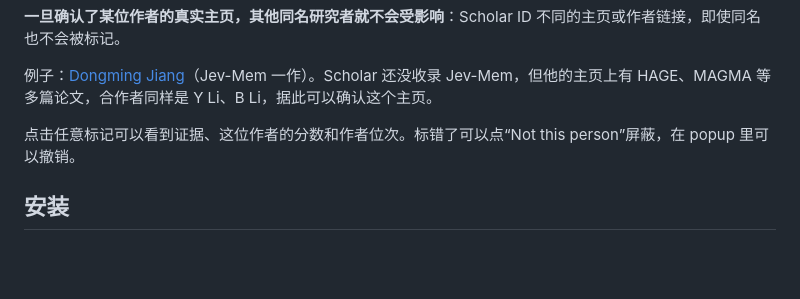
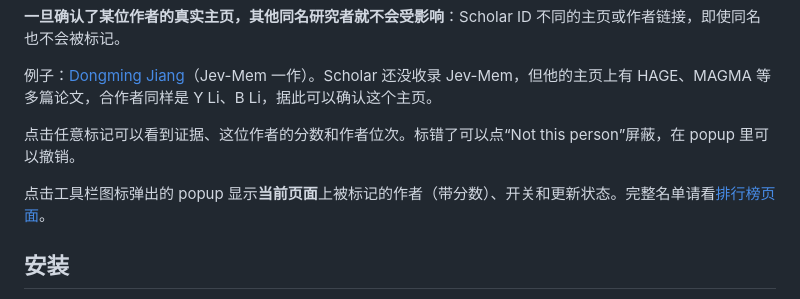
Before and after one commit to Ironieser/banjev, a Markdown page: README_CN.md, the part around the change. Drawn GitHub-style; blank space fills up the shorter version.

```diff
--- a/README_CN.md
+++ b/README_CN.md
@@ -70,6 +70,8 @@ BanJev **不是**针对 Jev、TypeSafe AI，也不是针对基于 Jev 做东西
 
 点击任意标记可以看到证据、这位作者的分数和作者位次。标错了可以点“Not this person”屏蔽，在 popup 里可以撤销。
 
+点击工具栏图标弹出的 popup 显示**当前页面**上被标记的作者（带分数）、开关和更新状态。完整名单请看[排行榜页面](https://ironieser.github.io/banjev/)。
+
 ## 安装
 
 1. 下载本仓库（`git clone` 或 Download ZIP）
```
Also changed, not shown: README.md (+2 -0 lines), docs/popup.png, 7 other files.
